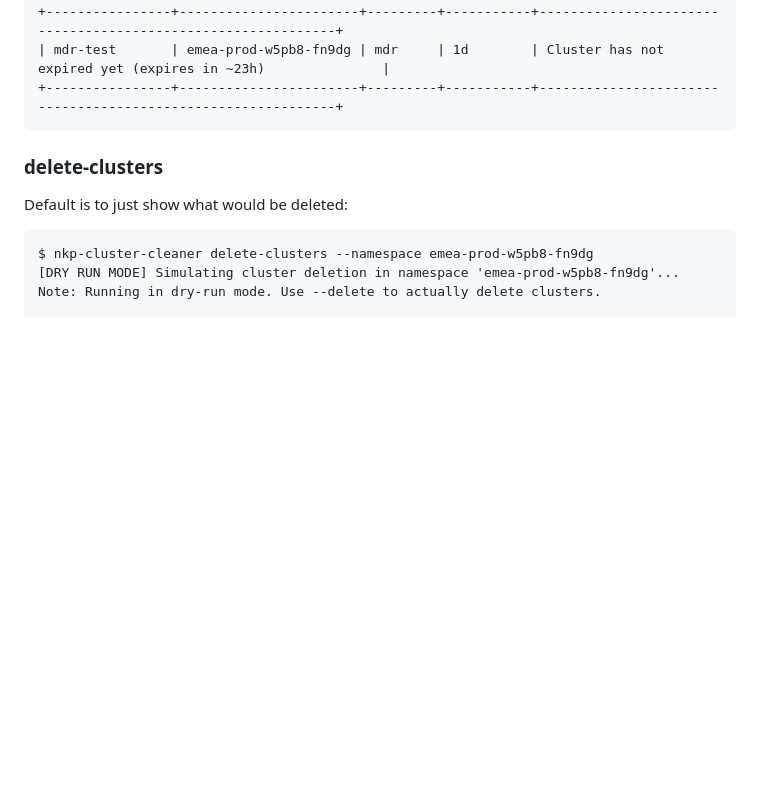
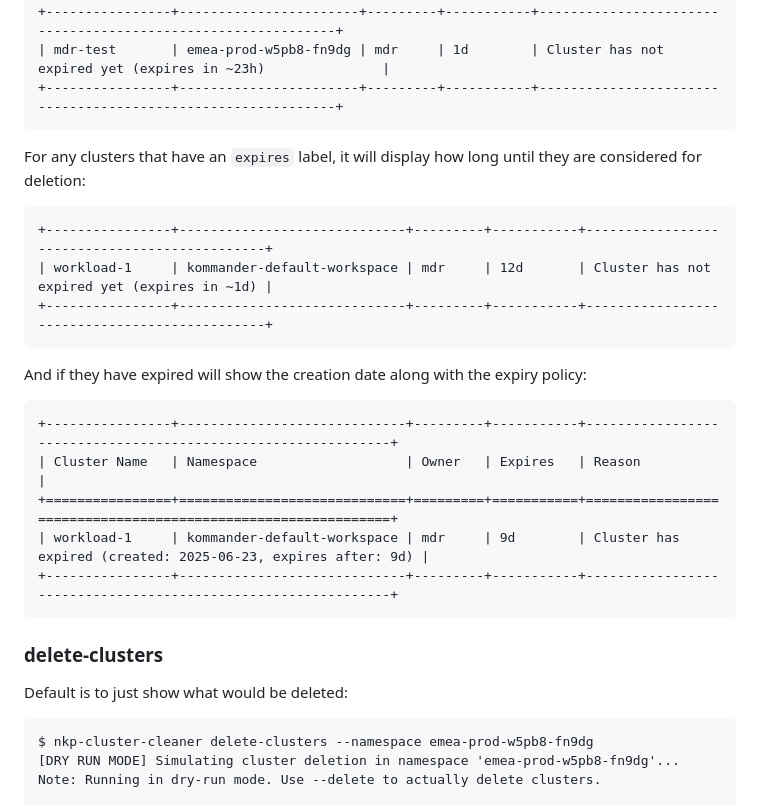
Before and after one commit to markround/nkp-cluster-cleaner, a Markdown page: README.md, the part around the change. GitHub-like rendering; blank space fills up the shorter version.

Commit message:
more docs additions

````diff
--- a/README.md
+++ b/README.md
@@ -84,6 +84,24 @@ Found 2 clusters excluded from deletion:
 +----------------+-----------------------+---------+-----------+-------------------------------------------------------------+
 | mdr-test       | emea-prod-w5pb8-fn9dg | mdr     | 1d        | Cluster has not expired yet (expires in ~23h)               |
 +----------------+-----------------------+---------+-----------+-------------------------------------------------------------+
+```
+
+For any clusters that have an `expires` label, it will display how long until they are considered for deletion:
+
+```
++----------------+-----------------------------+---------+-----------+----------------------------------------------+
+| workload-1     | kommander-default-workspace | mdr     | 12d       | Cluster has not expired yet (expires in ~1d) |
++----------------+-----------------------------+---------+-----------+----------------------------------------------+
+```
+
+And if they have expired will show the creation date along with the expiry policy:
+
+```
++----------------+-----------------------------+---------+-----------+--------------------------------------------------------------+
+| Cluster Name   | Namespace                   | Owner   | Expires   | Reason                                                       |
++================+=============================+=========+===========+==============================================================+
+| workload-1     | kommander-default-workspace | mdr     | 9d        | Cluster has expired (created: 2025-06-23, expires after: 9d) |
++----------------+-----------------------------+---------+-----------+--------------------------------------------------------------+
 ```
 
 ### delete-clusters
````
